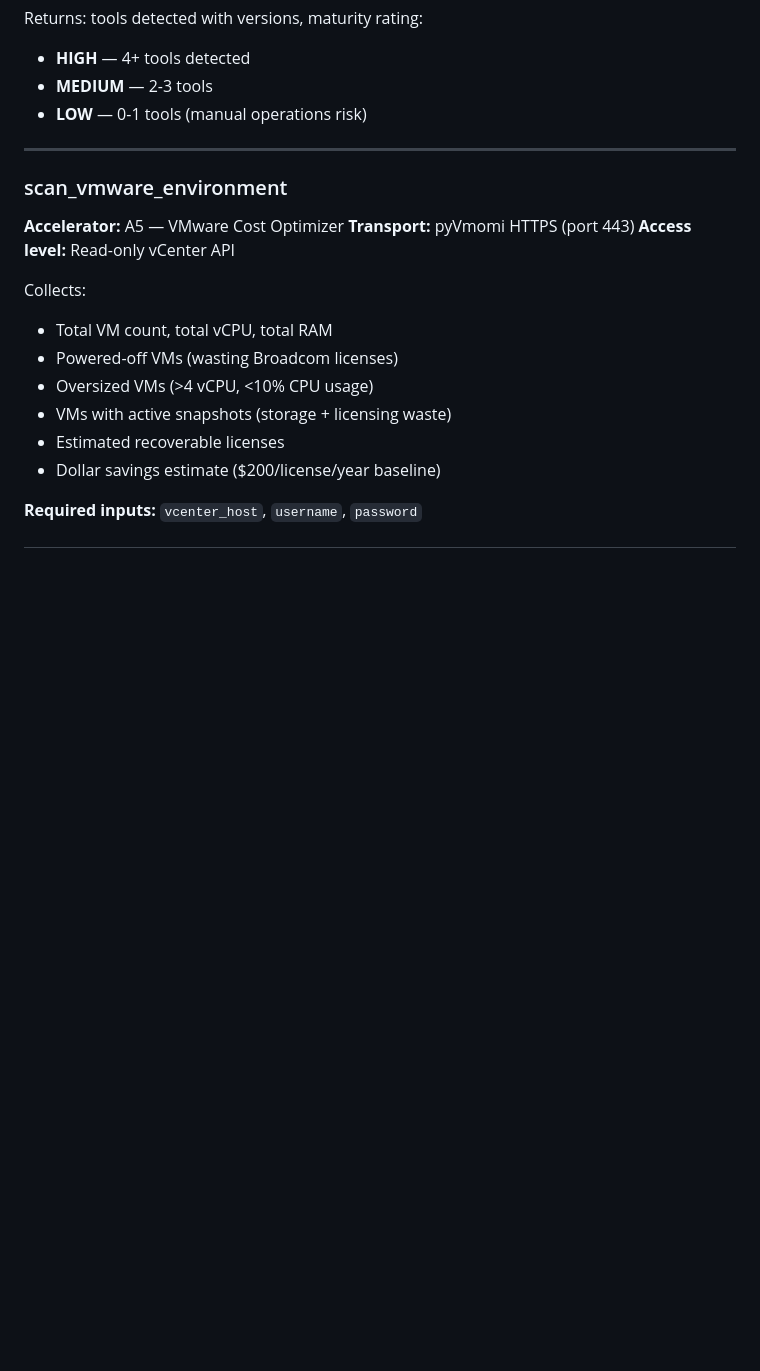
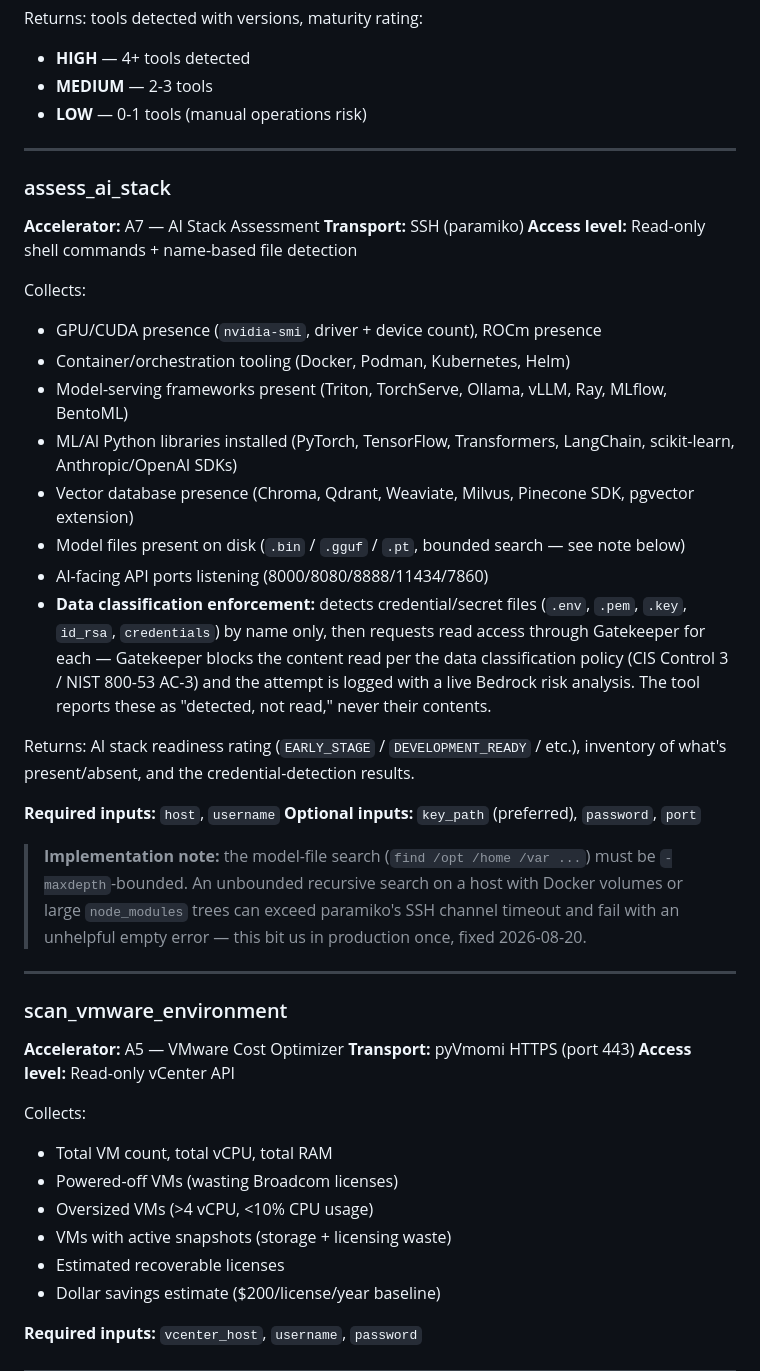
Before and after one commit to Calo0420/ScoutAgent2.0, a Markdown page: docs/TECHNICAL.md, the part around one of its changes. Drawn GitHub-style; blank space fills up the shorter version.

```diff
--- a/docs/TECHNICAL.md
+++ b/docs/TECHNICAL.md
@@ -182,6 +184,30 @@ Returns: tools detected with versions, maturity rating:
 
 ---
 
+### assess_ai_stack
+**Accelerator:** A7 — AI Stack Assessment
+**Transport:** SSH (paramiko)
+**Access level:** Read-only shell commands + name-based file detection
+
+Collects:
+- GPU/CUDA presence (`nvidia-smi`, driver + device count), ROCm presence
+- Container/orchestration tooling (Docker, Podman, Kubernetes, Helm)
+- Model-serving frameworks present (Triton, TorchServe, Ollama, vLLM, Ray, MLflow, BentoML)
+- ML/AI Python libraries installed (PyTorch, TensorFlow, Transformers, LangChain, scikit-learn, Anthropic/OpenAI SDKs)
+- Vector database presence (Chroma, Qdrant, Weaviate, Milvus, Pinecone SDK, pgvector extension)
+- Model files present on disk (`.bin` / `.gguf` / `.pt`, bounded search — see note below)
+- AI-facing API ports listening (8000/8080/8888/11434/7860)
+- **Data classification enforcement:** detects credential/secret files (`.env`, `.pem`, `.key`, `id_rsa`, `credentials`) by name only, then requests read access through Gatekeeper for each — Gatekeeper blocks the content read per the data classification policy (CIS Control 3 / NIST 800-53 AC-3) and the attempt is logged with a live Bedrock risk analysis. The tool reports these as "detected, not read," never their contents.
+
+Returns: AI stack readiness rating (`EARLY_STAGE` / `DEVELOPMENT_READY` / etc.), inventory of what's present/absent, and the credential-detection results.
+
+**Required inputs:** `host`, `username`
+**Optional inputs:** `key_path` (preferred), `password`, `port`
+
+> **Implementation note:** the model-file search (`find /opt /home /var ...`) must be `-maxdepth`-bounded. An unbounded recursive search on a host with Docker volumes or large `node_modules` trees can exceed paramiko's SSH channel timeout and fail with an unhelpful empty error — this bit us in production once, fixed 2026-08-20.
+
+---
+
 ### scan_vmware_environment
 **Accelerator:** A5 — VMware Cost Optimizer
 **Transport:** pyVmomi HTTPS (port 443)
```
Also changed, not shown: other parts of docs/TECHNICAL.md (+21 -8 lines), docs/MANUAL_CLIENT_IT.md (+26 -91 lines), docs/MANUAL_SALES.md (+13 -17 lines).
